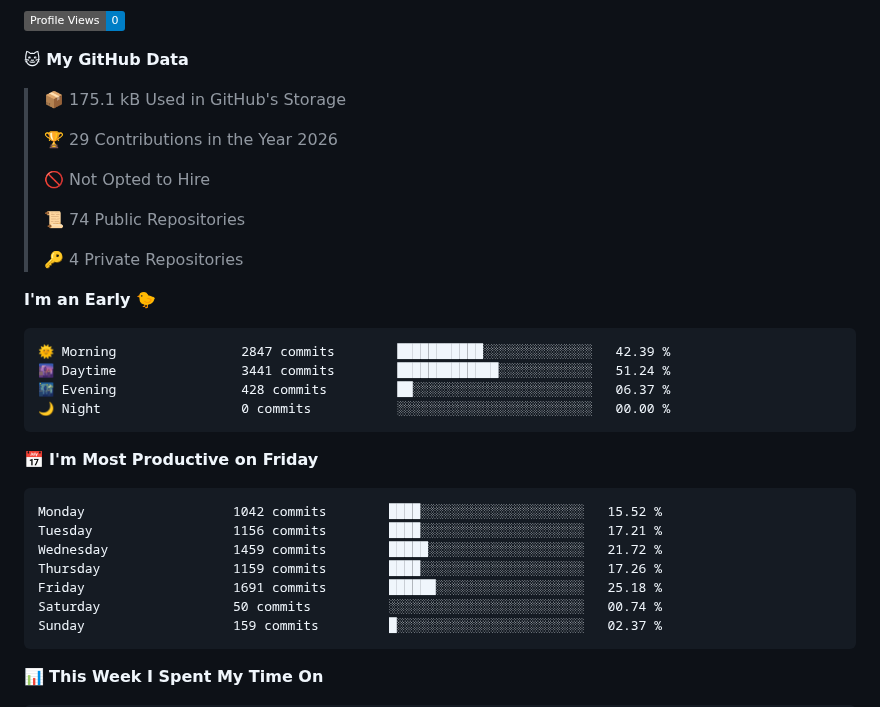
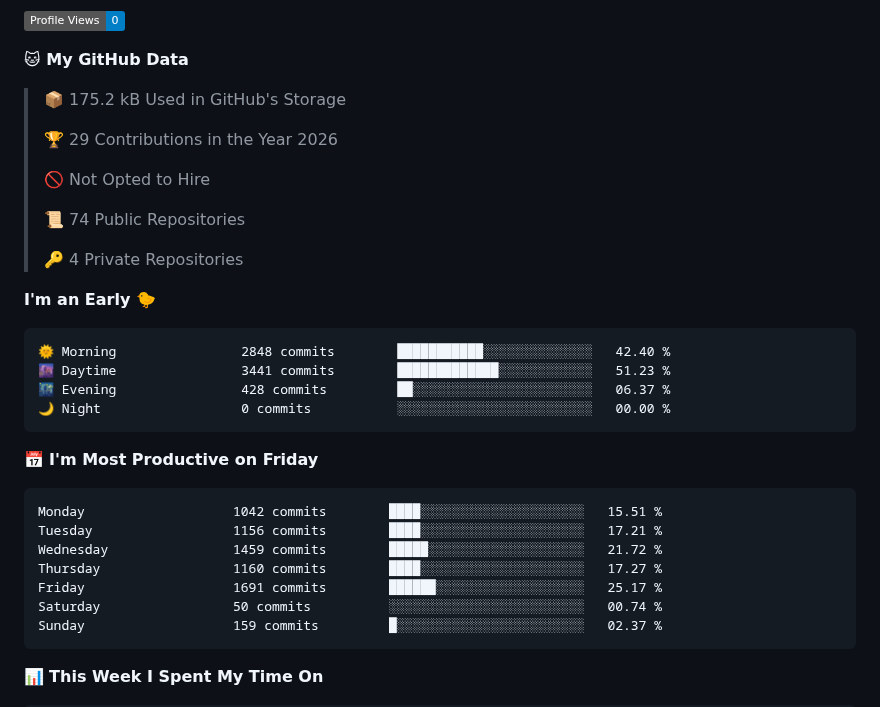
Before and after one commit to littleCareless/littleCareless, a Markdown page: README.md, the part around one of its changes. Drawn GitHub-style; badges without logos.

Commit message:
Updated with Dev Metrics

````diff
--- a/README.md
+++ b/README.md
@@ -29,7 +29,7 @@ Here are some ideas to get you started:
 
 **🐱 My GitHub Data**
 
-> 📦 175.1 kB Used in GitHub's Storage
+> 📦 175.2 kB Used in GitHub's Storage
  >
 > 🏆 29 Contributions in the Year 2026
  >
@@ -42,19 +42,19 @@ Here are some ideas to get you started:
 **I'm an Early 🐤**
 
 ```text
-🌞 Morning                2847 commits        ███████████░░░░░░░░░░░░░░   42.39 %
-🌆 Daytime                3441 commits        █████████████░░░░░░░░░░░░   51.24 %
+🌞 Morning                2848 commits        ███████████░░░░░░░░░░░░░░   42.40 %
+🌆 Daytime                3441 commits        █████████████░░░░░░░░░░░░   51.23 %
 🌃 Evening                428 commits         ██░░░░░░░░░░░░░░░░░░░░░░░   06.37 %
 🌙 Night                  0 commits           ░░░░░░░░░░░░░░░░░░░░░░░░░   00.00 %
 ```
 📅 **I'm Most Productive on Friday**
 
 ```text
-Monday                   1042 commits        ████░░░░░░░░░░░░░░░░░░░░░   15.52 %
+Monday                   1042 commits        ████░░░░░░░░░░░░░░░░░░░░░   15.51 %
 Tuesday                  1156 commits        ████░░░░░░░░░░░░░░░░░░░░░   17.21 %
 Wednesday                1459 commits        █████░░░░░░░░░░░░░░░░░░░░   21.72 %
-Thursday                 1159 commits        ████░░░░░░░░░░░░░░░░░░░░░   17.26 %
-Friday                   1691 commits        ██████░░░░░░░░░░░░░░░░░░░   25.18 %
+Thursday                 1160 commits        ████░░░░░░░░░░░░░░░░░░░░░   17.27 %
+Friday                   1691 commits        ██████░░░░░░░░░░░░░░░░░░░   25.17 %
 Saturday                 50 commits          ░░░░░░░░░░░░░░░░░░░░░░░░░   00.74 %
 Sunday                   159 commits         █░░░░░░░░░░░░░░░░░░░░░░░░   02.37 %
 ```
````
Also changed, not shown: other parts of README.md (+1 -1 lines), assets/bar_graph.png.
